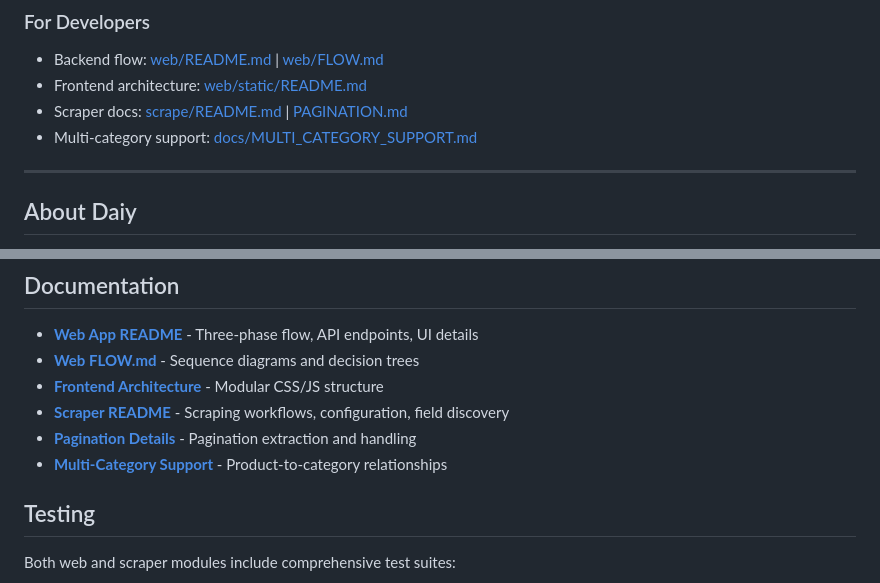
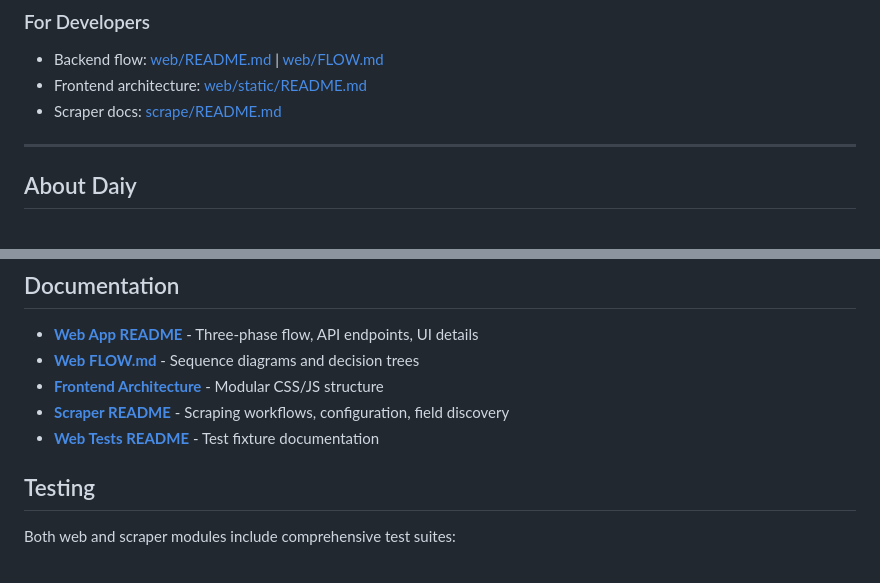
Before and after one commit to tim06927/Daiy, a Markdown page: README.md, 2 parts joined by grey strips. Drawn GitHub-style.

Commit message:
Remove broken documentation links (PAGINATION.md, docs/MULTI_CATEGORY_SUPPORT.md)

```diff
--- a/README.md
+++ b/README.md
@@ -40,8 +40,7 @@ Restructured monolithic 2200-line `index.html` into 10 maintainable files:
 ### For Developers
 - Backend flow: [web/README.md](web/README.md) | [web/FLOW.md](web/FLOW.md)
 - Frontend architecture: [web/static/README.md](web/static/README.md)
-- Scraper docs: [scrape/README.md](scrape/README.md) | [PAGINATION.md](PAGINATION.md)
-- Multi-category support: [docs/MULTI_CATEGORY_SUPPORT.md](docs/MULTI_CATEGORY_SUPPORT.md)
+- Scraper docs: [scrape/README.md](scrape/README.md)
 
 ---
 
@@ -402,8 +401,7 @@ See [.env.example](.env.example) for all available options:
 - **[Web FLOW.md](web/FLOW.md)** - Sequence diagrams and decision trees
 - **[Frontend Architecture](web/static/README.md)** - Modular CSS/JS structure
 - **[Scraper README](scrape/README.md)** - Scraping workflows, configuration, field discovery
-- **[Pagination Details](PAGINATION.md)** - Pagination extraction and handling
-- **[Multi-Category Support](docs/MULTI_CATEGORY_SUPPORT.md)** - Product-to-category relationships
+- **[Web Tests README](web/tests/README.md)** - Test fixture documentation
 
 ## Testing
 
```
Also changed, not shown: scrape/README.md (+1 -1 lines).
